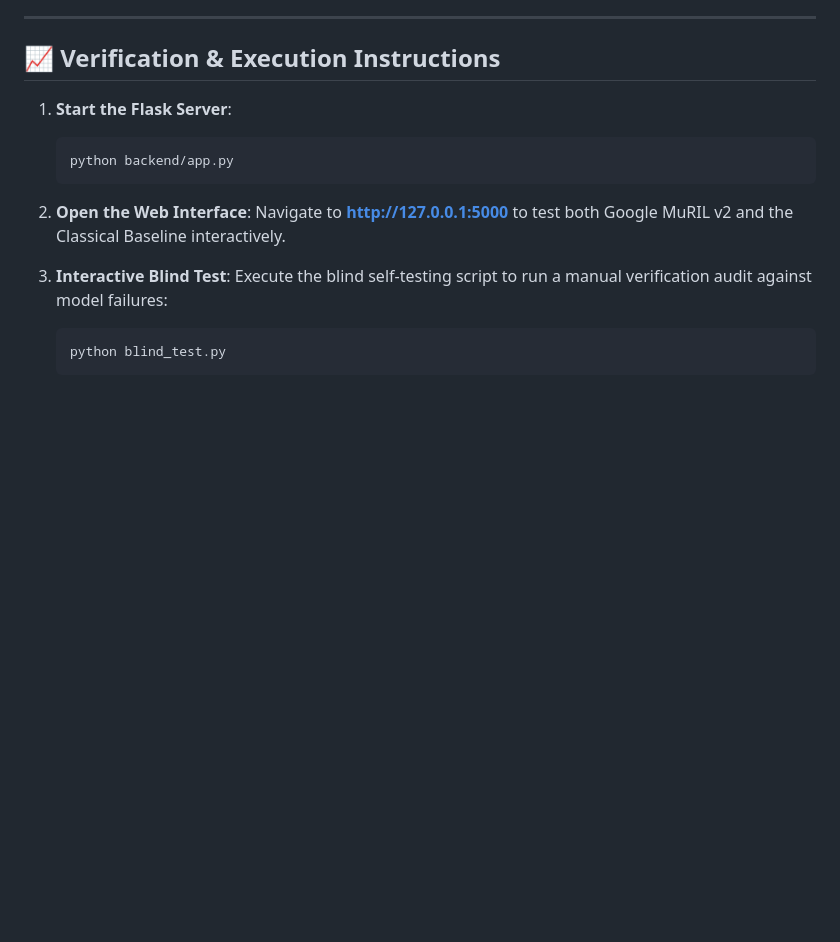
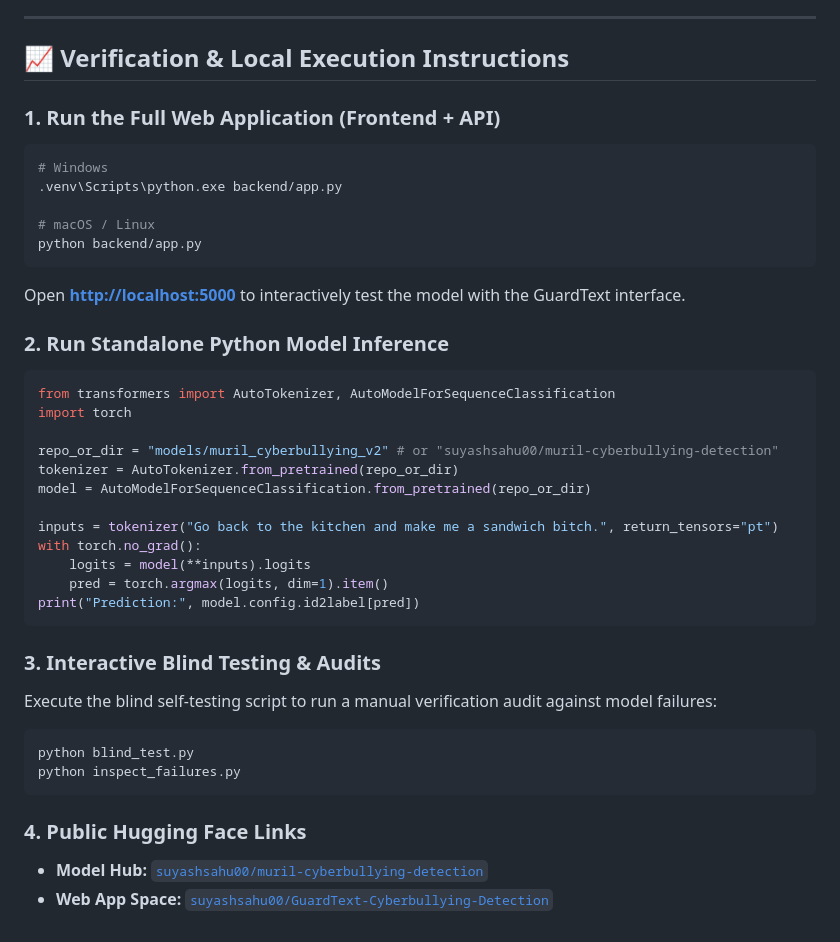
Before and after one commit to suyashsahu00/cyberbullying-detection, a Markdown page: report.md, the part around the change. GitHub-like rendering; blank space fills up the shorter version.

````diff
--- a/report.md
+++ b/report.md
@@ -176,18 +176,41 @@ We verified that the hardcoded `0.90` weight override for high-severity Hindi ke
 
 ---
 
-## 📈 Verification & Execution Instructions
+## 📈 Verification & Local Execution Instructions
 
-1. **Start the Flask Server**:
-   ```bash
-   python backend/app.py
-   ```
+### 1. Run the Full Web Application (Frontend + API)
+```powershell
+# Windows
+.venv\Scripts\python.exe backend/app.py
 
-2. **Open the Web Interface**:
-   Navigate to **[http://127.0.0.1:5000](http://127.0.0.1:5000)** to test both Google MuRIL v2 and the Classical Baseline interactively.
+# macOS / Linux
+python backend/app.py
+```
+Open **[http://localhost:5000](http://localhost:5000)** to interactively test the model with the GuardText interface.
 
-3. **Interactive Blind Test**:
-   Execute the blind self-testing script to run a manual verification audit against model failures:
-   ```bash
-   python blind_test.py
-   ```
+### 2. Run Standalone Python Model Inference
+```python
+from transformers import AutoTokenizer, AutoModelForSequenceClassification
+import torch
+
+repo_or_dir = "models/muril_cyberbullying_v2" # or "suyashsahu00/muril-cyberbullying-detection"
+tokenizer = AutoTokenizer.from_pretrained(repo_or_dir)
+model = AutoModelForSequenceClassification.from_pretrained(repo_or_dir)
+
+inputs = tokenizer("Go back to the kitchen and make me a sandwich bitch.", return_tensors="pt")
+with torch.no_grad():
+    logits = model(**inputs).logits
+    pred = torch.argmax(logits, dim=1).item()
+print("Prediction:", model.config.id2label[pred])
+```
+
+### 3. Interactive Blind Testing & Audits
+Execute the blind self-testing script to run a manual verification audit against model failures:
+```bash
+python blind_test.py
+python inspect_failures.py
+```
+
+### 4. Public Hugging Face Links
+- **Model Hub:** [`suyashsahu00/muril-cyberbullying-detection`](https://huggingface.co/suyashsahu00/muril-cyberbullying-detection)
+- **Web App Space:** [`suyashsahu00/GuardText-Cyberbullying-Detection`](https://huggingface.co/spaces/suyashsahu00/GuardText-Cyberbullying-Detection)
````
Also changed, not shown: README.md (+72 -37 lines).
